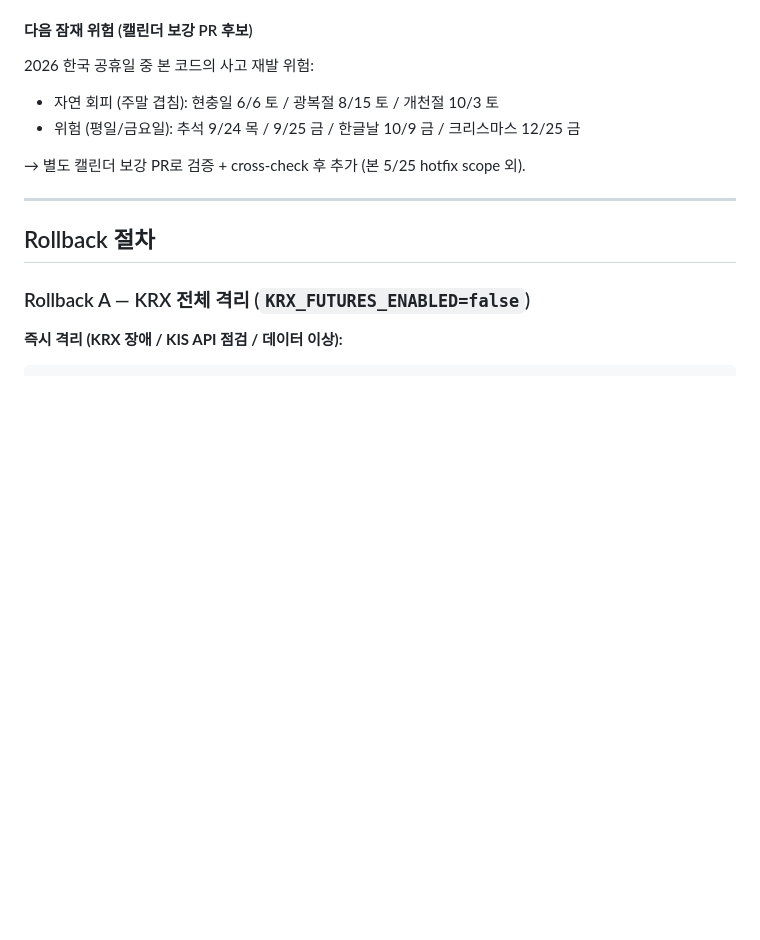
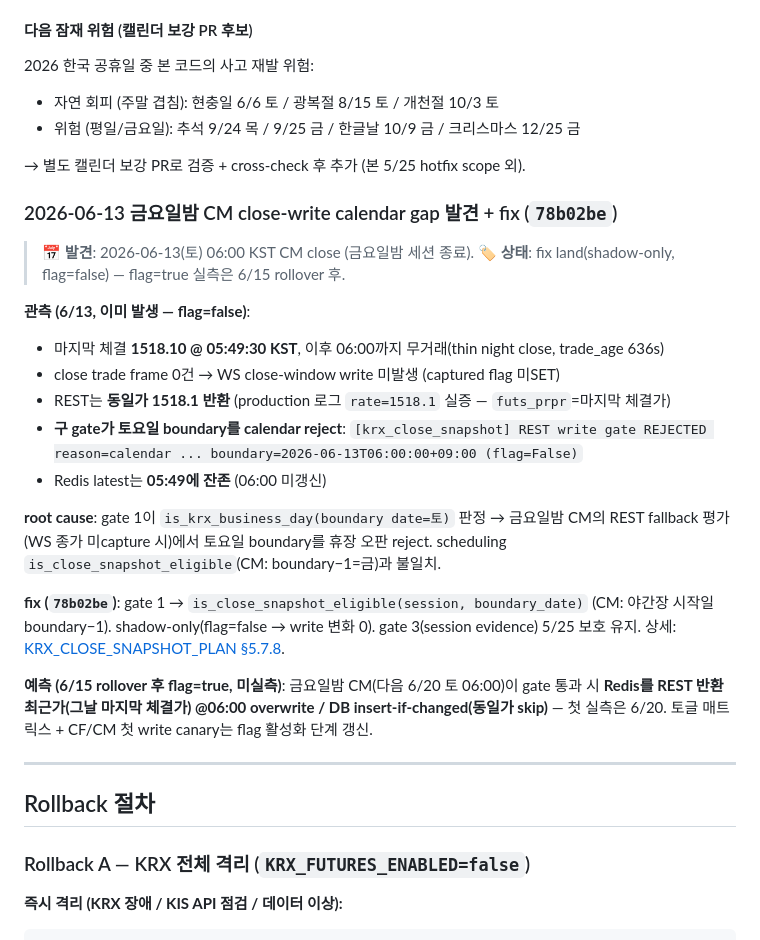
Before and after one commit to Jay-Hong/exchange-rate, a Markdown page: KRX_CANARY.md, the part around the change. Rendered like a GitHub page; blank space fills up the shorter version.

Commit message:
docs: KRX close write gate 1 calendar fix 문서 정합 (78b02be)
§5.7.8 line 604 gate 1 spec → is_close_snapshot_eligible(session, boundary_date)
정정 (코드 land 모순 해소) + line 680 REST 경로 supersede 주석(insert-if-changed +
no flag SET, 6/10 §5.7.8 재설계 누적 stale). CHANGELOG 신규 entry(5/25 historical
line 보존 + flag=true=gate-checked write 명시). KRX_CANARY 6/13 금요일밤 CM
calendar-gap 관측 박제(observed/predicted 경계 + 로그 휘발성 보존).

표현 정밀화: "매주 reject" → "REST fallback 평가(WS 종가 미capture) 시 reject"
(WS capture 시 REST skip이라 gate 미평가) / 예측값은 "REST 반환 최근가" 일반화
(6/13 1518 투영 제거) / "close-window write 미발생(captured flag 미SET)" 컴포넌트 정확화.

CLAUDE/DECISIONS/토글매트릭스/CF·CM 첫 write canary는 6/15 flag GO 단계.

with [Claude Code × Claude Code & OpenAI Codex 상호 검증] 🤖

```diff
--- a/KRX_CANARY.md
+++ b/KRX_CANARY.md
@@ -678,6 +678,24 @@ stale은 gate가 차단). 완전 차단 복귀는 flag=false 유지. 상세:
 
 → 별도 캘린더 보강 PR로 검증 + cross-check 후 추가 (본 5/25 hotfix scope 외).
 
+### 2026-06-13 금요일밤 CM close-write calendar gap 발견 + fix (`78b02be`)
+
+> 📅 **발견**: 2026-06-13(토) 06:00 KST CM close (금요일밤 세션 종료). 🏷️ **상태**: fix land(shadow-only, flag=false) — flag=true 실측은 6/15 rollover 후.
+
+**관측 (6/13, 이미 발생 — flag=false)**:
+
+- 마지막 체결 **1518.10 @ 05:49:30 KST**, 이후 06:00까지 무거래(thin night close, trade_age 636s)
+- close trade frame 0건 → WS close-window write 미발생 (captured flag 미SET)
+- REST는 **동일가 1518.1 반환** (production 로그 `rate=1518.1` 실증 — `futs_prpr`=마지막 체결가)
+- **구 gate가 토요일 boundary를 calendar reject**: `[krx_close_snapshot] REST write gate REJECTED reason=calendar ... boundary=2026-06-13T06:00:00+09:00 (flag=False)`
+- Redis latest는 **05:49에 잔존** (06:00 미갱신)
+
+**root cause**: gate 1이 `is_krx_business_day(boundary date=토)` 판정 → 금요일밤 CM의 REST fallback 평가(WS 종가 미capture 시)에서 토요일 boundary를 휴장 오판 reject. scheduling `is_close_snapshot_eligible`(CM: boundary−1=금)과 불일치.
+
+**fix (`78b02be`)**: gate 1 → `is_close_snapshot_eligible(session, boundary_date)` (CM: 야간장 시작일 boundary−1). shadow-only(flag=false → write 변화 0). gate 3(session evidence) 5/25 보호 유지. 상세: [KRX_CLOSE_SNAPSHOT_PLAN §5.7.8](KRX_CLOSE_SNAPSHOT_PLAN.md).
+
+**예측 (6/15 rollover 후 flag=true, 미실측)**: 금요일밤 CM(다음 6/20 토 06:00)이 gate 통과 시 **Redis를 REST 반환 최근가(그날 마지막 체결가) @06:00 overwrite / DB insert-if-changed(동일가 skip)** — 첫 실측은 6/20. 토글 매트릭스 + CF/CM 첫 write canary는 flag 활성화 단계 갱신.
+
 ---
 
 ## Rollback 절차
```
Also changed, not shown: CHANGELOG.md (+1 -0 lines), KRX_CLOSE_SNAPSHOT_PLAN.md (+2 -2 lines).
